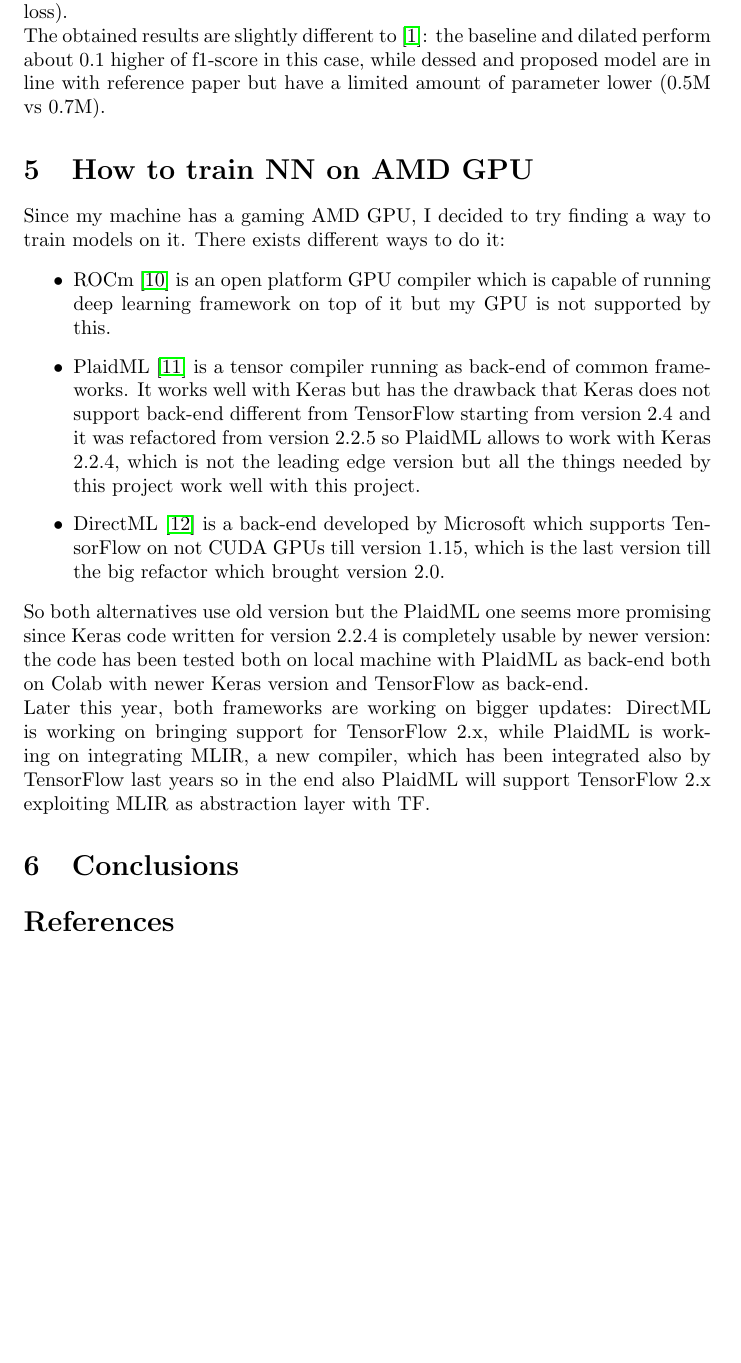
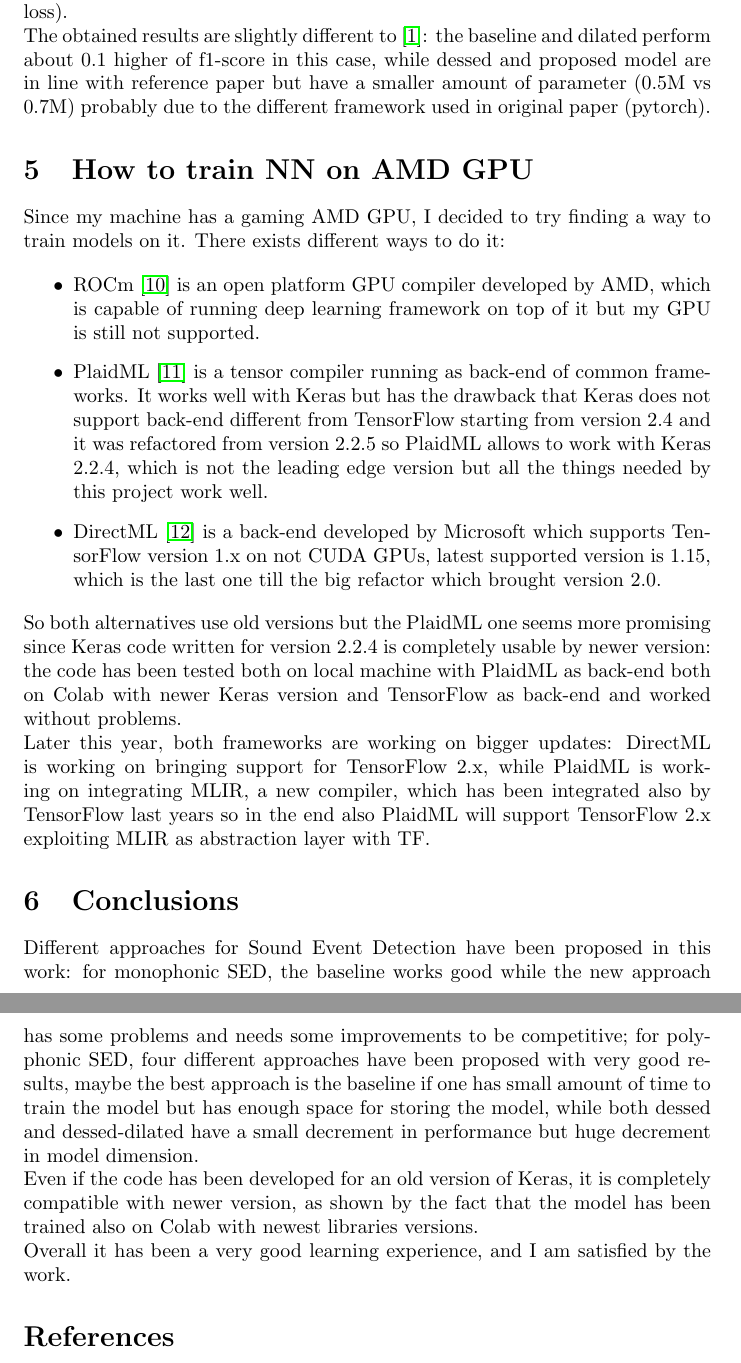
Before and after one commit to Prinzivalle/Sound-Event-Detection, a LaTeX document (latex/report.tex): part of page 15 of 16 before the commit and two parts of pages 15 and 16 of 16 after it, the two joined at a grey line, cut so that both start at the same text, the shorter picture padded with empty space. Compiled offline with pdfLaTeX.

Commit message:
add conclusions

```diff
--- a/latex/report.tex
+++ b/latex/report.tex
@@ -522,7 +522,7 @@ Even if the f1-score is much different, both new models have a similar training
 \end{table}
 
 Table \ref{tab:poly_results} sums up the polyphonic results: the best performing model is the dilated one, where only the recurrent layer is substituted, but the advancement w.r.t. the baseline, 0.015 of f1-score, does not justify the 15 times more time needed for training. The adoption of depth-wise separable convolution allows to drastically reduce the number of parameters and the dimension of the model but the f1-score looses about 0.1 w.r.t. the baseline and it is needed 6 times more for training. Basically, the new approaches allow to obtain a smaller model with slightly decreased performances that are well suited for deployment on machines which have limited resources (86\% dimension reduction with 14\% performance loss).  \newline
-The obtained results are slightly different to \cite{drossos2020sound}: the baseline and dilated perform about 0.1 higher of f1-score in this case, while dessed and proposed model are in line with reference paper but have a limited amount of parameter lower (0.5M vs 0.7M).
+The obtained results are slightly different to \cite{drossos2020sound}: the baseline and dilated perform about 0.1 higher of f1-score in this case, while dessed and proposed model are in line with reference paper but have a smaller amount of parameter  (0.5M vs 0.7M) probably due to the different framework used in original paper (pytorch).
 
 %----------------------------------------------------------------------------------------
 %	SECTION 5
@@ -534,12 +534,12 @@ The obtained results are slightly different to \cite{drossos2020sound}: the base
 Since my machine has a gaming AMD GPU, I decided to try finding a way to train models on it. There exists different ways to do it:
 
 \begin{itemize}
-	\item ROCm \cite{rocm} is an open platform GPU compiler which is capable of running deep learning framework on top of it but my GPU is not supported by this.
-	\item PlaidML \cite{Plaid} is a tensor compiler running as back-end of common frameworks. It works well with Keras but has the drawback that Keras does not support back-end different from TensorFlow starting from version 2.4 and it was refactored from version 2.2.5 so PlaidML allows to work with Keras 2.2.4, which is not the leading edge version but all the things needed by this project work well with this project.
-	\item DirectML \cite{directML} is a back-end developed by Microsoft which supports TensorFlow on not CUDA GPUs till version 1.15, which is the last version till the big refactor which brought version 2.0.
+	\item ROCm \cite{rocm} is an open platform GPU compiler developed by AMD, which is capable of running deep learning framework on top of it but my GPU is still not supported.
+	\item PlaidML \cite{Plaid} is a tensor compiler running as back-end of common frameworks. It works well with Keras but has the drawback that Keras does not support back-end different from TensorFlow starting from version 2.4 and it was refactored from version 2.2.5 so PlaidML allows to work with Keras 2.2.4, which is not the leading edge version but all the things needed by this project work well.
+	\item DirectML \cite{directML} is a back-end developed by Microsoft which supports TensorFlow version 1.x on not CUDA GPUs, latest supported version is 1.15, which is the last one till the big refactor which brought version 2.0.
 \end{itemize}
 
-So both alternatives use old version but the PlaidML one seems more promising since Keras code written for version 2.2.4 is completely usable by newer version: the code has been tested both on local machine with PlaidML as back-end both on Colab with newer Keras version and TensorFlow as back-end.\newline
+So both alternatives use old versions but the PlaidML one seems more promising since Keras code written for version 2.2.4 is completely usable by newer version: the code has been tested both on local machine with PlaidML as back-end both on Colab with newer Keras version and TensorFlow as back-end and worked without problems.\newline
 Later this year, both frameworks are working on bigger updates: DirectML is working on bringing support for TensorFlow 2.x, while PlaidML is working on integrating MLIR, a new compiler, which has been integrated also by TensorFlow last years so in the end also PlaidML will support TensorFlow 2.x exploiting MLIR as abstraction layer with TF.
 
 %----------------------------------------------------------------------------------------
@@ -549,6 +549,9 @@ Later this year, both frameworks are working on bigger updates: DirectML is work
 \section{Conclusions}
 \label{sec:end}
 
+Different approaches for Sound Event Detection have been proposed in this work: for monophonic SED, the baseline works good while the new approach has some problems and needs some improvements to be competitive; for polyphonic SED, four different approaches have been proposed with very good results, maybe the best approach is the baseline if one has small amount of time to train the model but has enough space for storing the model, while both dessed and dessed-dilated have a small decrement in performance but huge decrement in model dimension.\newline
+Even if the code has been developed for an old version of Keras, it is completely compatible with newer version, as shown by the fact that the model has been trained also on Colab with newest libraries versions.\newline
+Overall it has been a very good learning experience, and I am satisfied by the work.
 
 %----------------------------------------------------------------------------------------
 %	BIBLIOGRAPHY
```
Also changed, not shown: latex/report.pdf.
